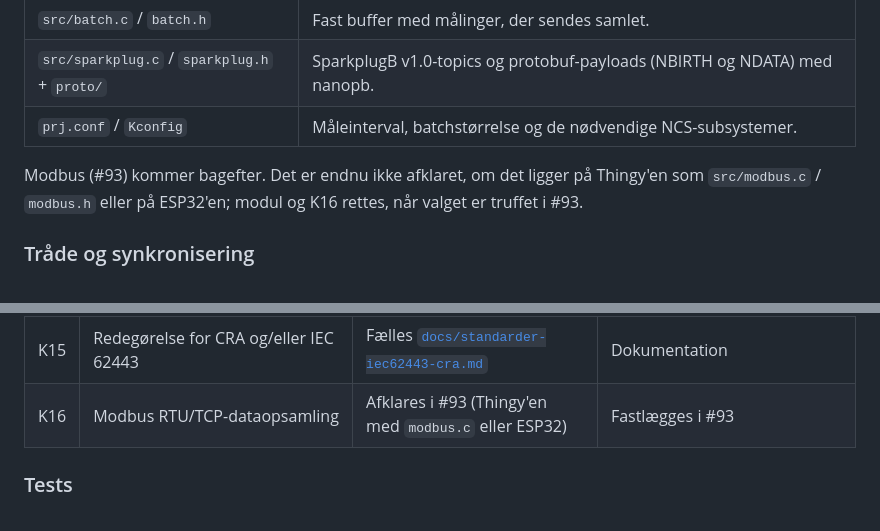
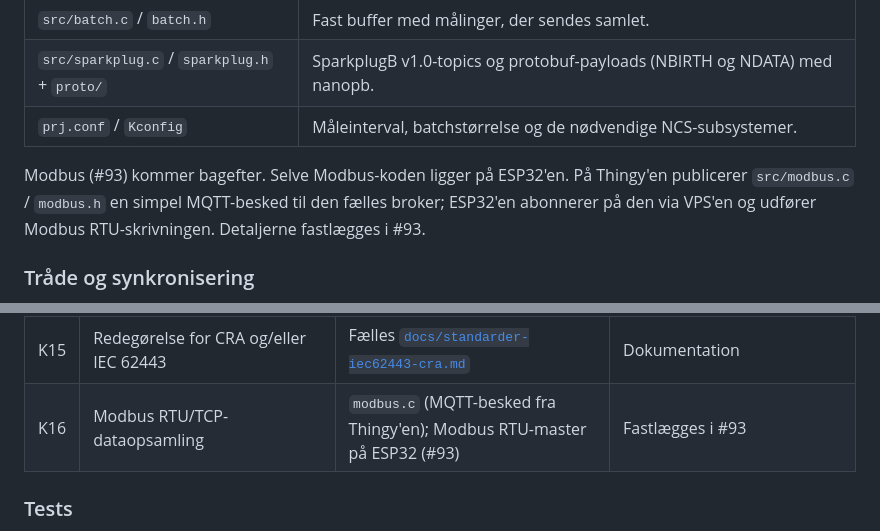
Before and after one commit to mwsk75996/AITSM, a Markdown page: Simple/README.md, 2 parts joined by grey strips. Rendered like a GitHub page.

Commit message:
Beskriv Modbus-placeringen i Simple: MQTT fra Thingy'en, Modbus på ESP32

```diff
--- a/Simple/README.md
+++ b/Simple/README.md
@@ -38,7 +38,7 @@ west build -b thingy91x/nrf9151/ns -d build/thingy91x_nrf9151 app
 | `src/sparkplug.c` / `sparkplug.h` + `proto/` | SparkplugB v1.0-topics og protobuf-payloads (NBIRTH og NDATA) med nanopb. |
 | `prj.conf` / `Kconfig` | Måleinterval, batchstørrelse og de nødvendige NCS-subsystemer. |
 
-Modbus (#93) kommer bagefter. Det er endnu ikke afklaret, om det ligger på Thingy'en som `src/modbus.c` / `modbus.h` eller på ESP32'en; modul og K16 rettes, når valget er truffet i #93.
+Modbus (#93) kommer bagefter. Selve Modbus-koden ligger på ESP32'en. På Thingy'en publicerer `src/modbus.c` / `modbus.h` en simpel MQTT-besked til den fælles broker; ESP32'en abonnerer på den via VPS'en og udfører Modbus RTU-skrivningen. Detaljerne fastlægges i #93.
 
 ### Tråde og synkronisering
 
@@ -70,7 +70,7 @@ Modbus (#93) kommer bagefter. Det er endnu ikke afklaret, om det ligger på Thin
 | K13 | Lavt strømforbrug via sleep modes | `network.c` (PSM), måletråd (`k_sleep`) | Serial log: PSM tildelt; strømmåling med PPK2 (#99) |
 | K14 | Egen cloud server til dataopsamling | Fælles [`cloud/`](../cloud/) | Integrationstest: Thingy → broker → QuestDB |
 | K15 | Redegørelse for CRA og/eller IEC 62443 | Fælles [`docs/standarder-iec62443-cra.md`](../docs/standarder-iec62443-cra.md) | Dokumentation |
-| K16 | Modbus RTU/TCP-dataopsamling | Afklares i #93 (Thingy'en med `modbus.c` eller ESP32) | Fastlægges i #93 |
+| K16 | Modbus RTU/TCP-dataopsamling | `modbus.c` (MQTT-besked fra Thingy'en); Modbus RTU-master på ESP32 (#93) | Fastlægges i #93 |
 
 ### Tests
 
```
